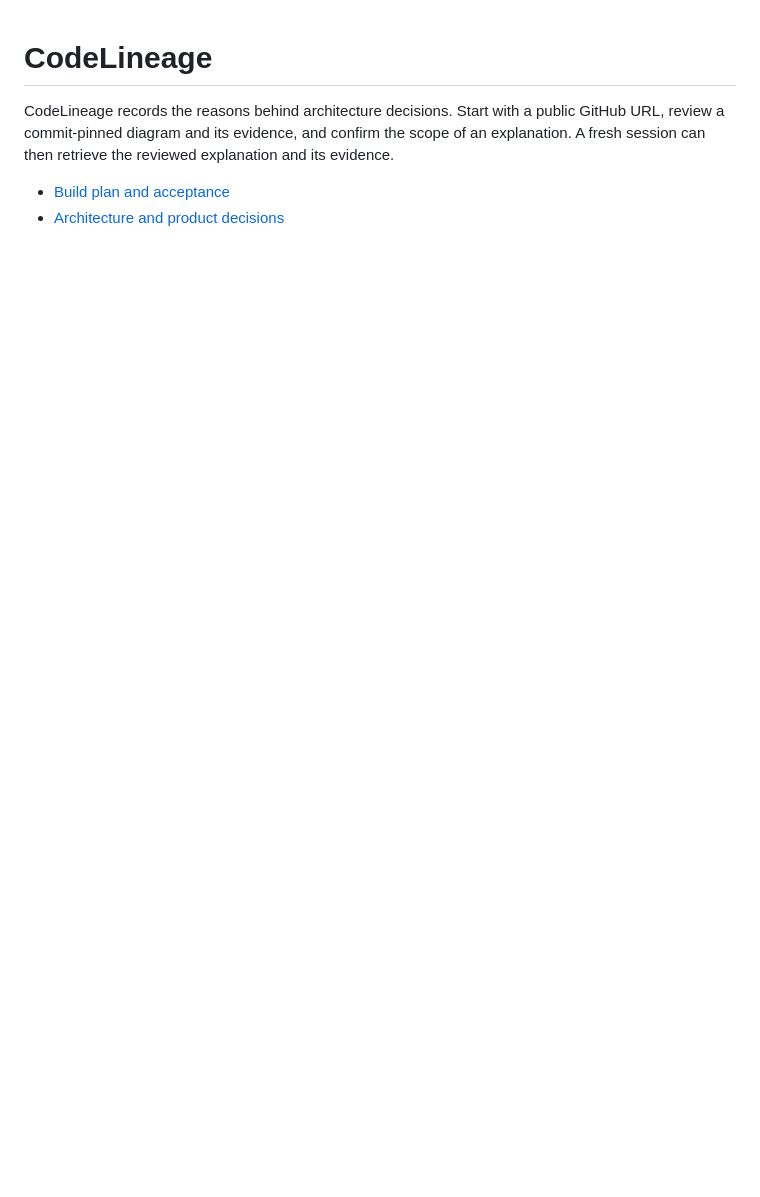
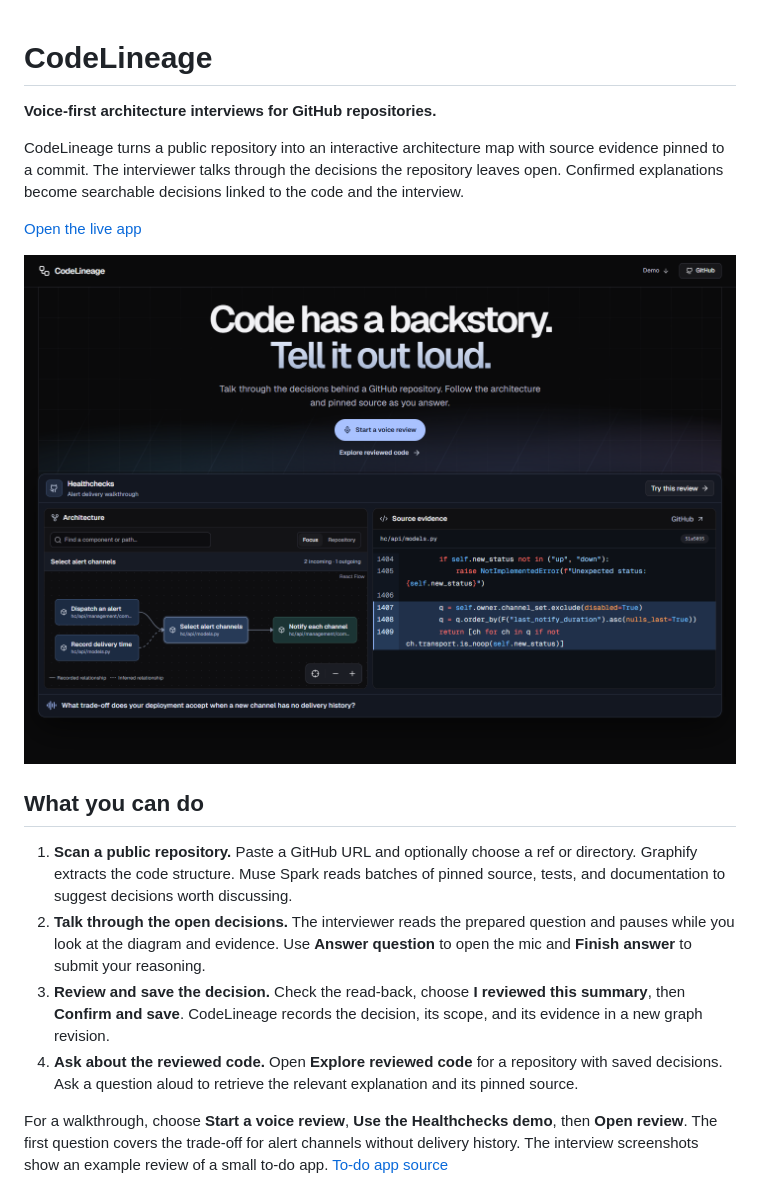
Before and after one commit to Sayyam2911/CodeLineage, a Markdown page: README.md, the part around one of its changes. Drawn GitHub-style; pictures changed too: docs/screenshots/home.png (added); blank space fills up the shorter version.

Commit message:
Restore CodeLineage README and screenshots

```diff
--- a/README.md
+++ b/README.md
@@ -1,6 +1,19 @@
 # CodeLineage
 
-CodeLineage records the reasons behind architecture decisions. Start with a public GitHub URL, review a commit-pinned diagram and its evidence, and confirm the scope of an explanation. A fresh session can then retrieve the reviewed explanation and its evidence.
+**Voice-first architecture interviews for GitHub repositories.**
 
-- [Build plan and acceptance](MILESTONES.md)
-- [Architecture and product decisions](Agora-Design-Decisions.md)
+CodeLineage turns a public repository into an interactive architecture map with source evidence pinned to a commit. The interviewer talks through the decisions the repository leaves open. Confirmed explanations become searchable decisions linked to the code and the interview.
+
+[Open the live app](https://codelineage-872637673792.us-central1.run.app/)
+
+![CodeLineage homepage with the voice review and exploration actions above an interactive architecture and source preview](docs/screenshots/home.png)
+
+## What you can do
+
+1. **Scan a public repository.** Paste a GitHub URL and optionally choose a ref or directory. Graphify extracts the code structure. Muse Spark reads batches of pinned source, tests, and documentation to suggest decisions worth discussing.
+2. **Talk through the open decisions.** The interviewer reads the prepared question and pauses while you look at the diagram and evidence. Use **Answer question** to open the mic and **Finish answer** to submit your reasoning.
+3. **Review and save the decision.** Check the read-back, choose **I reviewed this summary**, then **Confirm and save**. CodeLineage records the decision, its scope, and its evidence in a new graph revision.
+4. **Ask about the reviewed code.** Open **Explore reviewed code** for a repository with saved decisions. Ask a question aloud to retrieve the relevant explanation and its pinned source.
+
+For a walkthrough, choose **Start a voice review**, **Use the Healthchecks demo**, then **Open review**. The first question covers the trade-off for alert channels without delivery history. The interview screenshots show an example review of a small to-do app. [To-do app source](https://github.com/mwh-max/to-do-list-vanilla-js)
+
```
Also changed, not shown: other parts of README.md (+120 -66 lines), docs/screenshots/read-back.png (added), docs/screenshots/voice-review.png (added).
